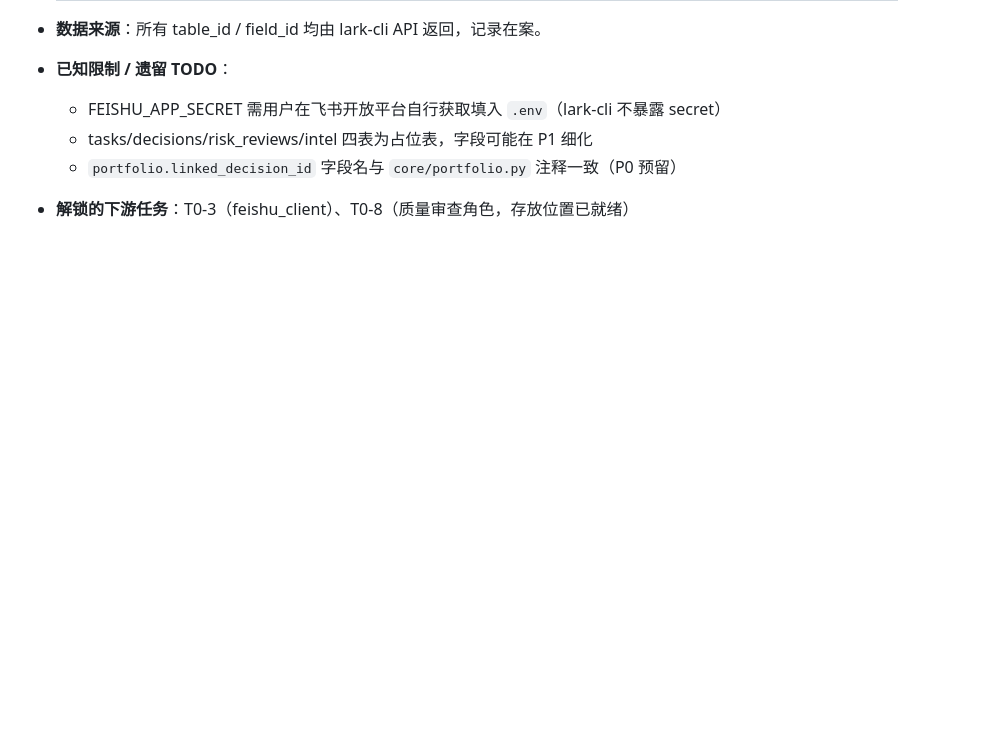
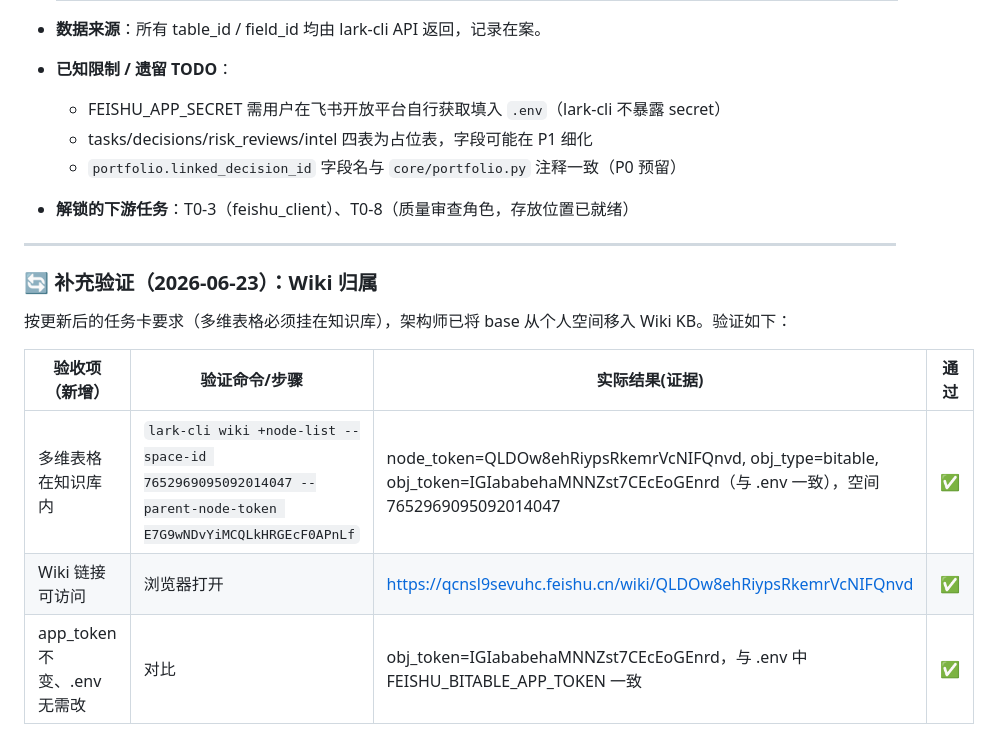
Before and after one commit to yunfan990107-Jeffery/JefferyFinanceExpert, a Markdown page: docs/tasks/T0-2_feishu_tables.md, the part around the change. Drawn GitHub-style; blank space fills up the shorter version.

Commit message:
T0-2: add Wiki KB verification evidence to completion record

```diff
--- a/docs/tasks/T0-2_feishu_tables.md
+++ b/docs/tasks/T0-2_feishu_tables.md
@@ -56,3 +56,14 @@
   - tasks/decisions/risk_reviews/intel 四表为占位表，字段可能在 P1 细化
   - `portfolio.linked_decision_id` 字段名与 `core/portfolio.py` 注释一致（P0 预留）
 - **解锁的下游任务**：T0-3（feishu_client）、T0-8（质量审查角色，存放位置已就绪）
+
+---
+
+### 🔄 补充验证（2026-06-23）：Wiki 归属
+按更新后的任务卡要求（多维表格必须挂在知识库），架构师已将 base 从个人空间移入 Wiki KB。验证如下：
+
+| 验收项（新增） | 验证命令/步骤 | 实际结果(证据) | 通过 |
+|---|---|---|---|
+| 多维表格在知识库内 | `lark-cli wiki +node-list --space-id 7652969095092014047 --parent-node-token E7G9wNDvYiMCQLkHRGEcF0APnLf` | node_token=QLDOw8ehRiypsRkemrVcNIFQnvd, obj_type=bitable, obj_token=IGIababehaMNNZst7CEcEoGEnrd（与 .env 一致），空间 7652969095092014047 | ✅ |
+| Wiki 链接可访问 | 浏览器打开 | https://qcnsl9sevuhc.feishu.cn/wiki/QLDOw8ehRiypsRkemrVcNIFQnvd | ✅ |
+| app_token 不变、.env 无需改 | 对比 | obj_token=IGIababehaMNNZst7CEcEoGEnrd，与 .env 中 FEISHU_BITABLE_APP_TOKEN 一致 | ✅ |
```
